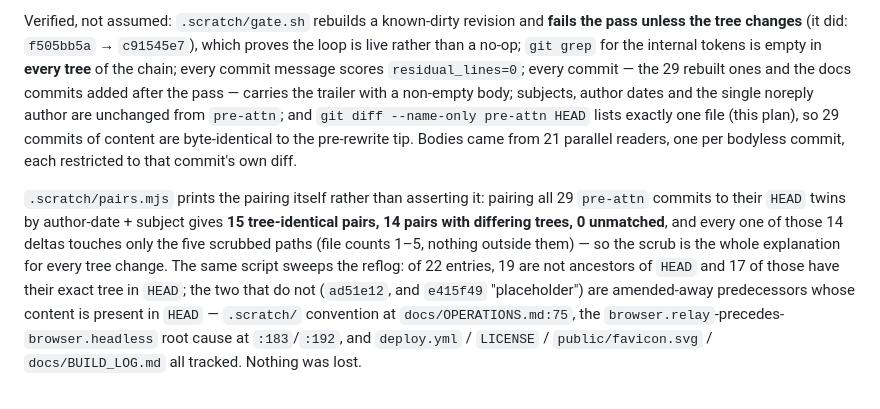
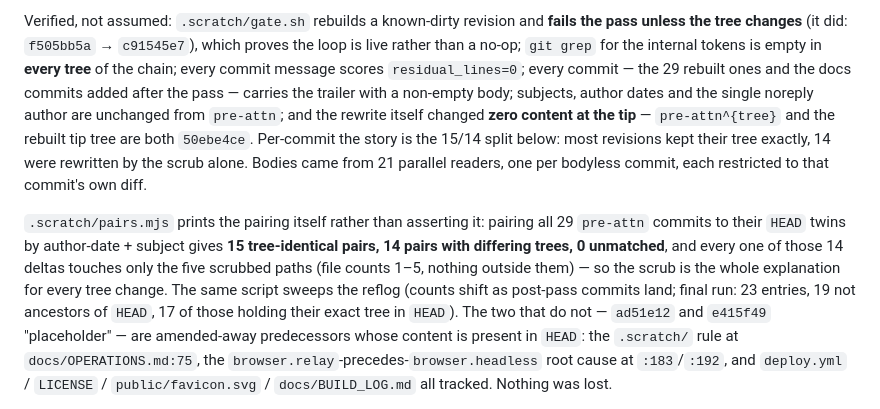
Before and after one commit to VestigeClub/hedgefoundry, a Markdown page: .omp/plans/2026-08-27-game-completion.md, the part around the change. Rendered like a GitHub page.

Commit message:
docs(plan): state the tree-equality claim at the grain it was measured
Line 63 claimed 29 commits of content were byte-identical to the pre-rewrite tip while line 67 reported 14 differing trees - both true, mutually contradictory as prose. Reworded to the two separate facts: the rewrite changed zero content at the tip (pre-attn^{tree} and the rebuilt tip tree are both 50ebe4ce, verified with git show -s --format=%T on each) and per-commit 15 pairs kept their tree with 14 rewritten by the scrub alone.

Reflog sweep counts are a moving window (22 then 23 entries as post-pass commits landed), so the numbers are now labelled as one named run instead of a standing fact.

Assisted-by: AI coding agent (Oh My Pi CLI)

```diff
--- a/.omp/plans/2026-08-27-game-completion.md
+++ b/.omp/plans/2026-08-27-game-completion.md
@@ -59,17 +59,19 @@ unless the tree changes** (it did: `f505bb5a` → `c91545e7`), which proves the
 than a no-op; `git grep` for the internal tokens is empty in **every tree** of the chain; every
 commit message scores `residual_lines=0`; every commit — the 29 rebuilt ones and the docs commits
 added after the pass — carries the trailer with a non-empty body; subjects, author dates and the
-single noreply author are unchanged from `pre-attn`; and `git diff --name-only pre-attn HEAD` lists
-exactly one file (this plan), so 29 commits of content are byte-identical to the pre-rewrite tip.
+single noreply author are unchanged from `pre-attn`; and the rewrite itself changed **zero content at
+the tip** — `pre-attn^{tree}` and the rebuilt tip tree are both `50ebe4ce`. Per-commit the story is the
+15/14 split below: most revisions kept their tree exactly, 14 were rewritten by the scrub alone.
 Bodies came from 21 parallel readers, one per bodyless commit, each restricted to that commit's own diff.
 
 `.scratch/pairs.mjs` prints the pairing itself rather than asserting it: pairing all 29 `pre-attn`
 commits to their `HEAD` twins by author-date + subject gives **15 tree-identical pairs, 14 pairs with
 differing trees, 0 unmatched**, and every one of those 14 deltas touches only the five scrubbed paths
 (file counts 1–5, nothing outside them) — so the scrub is the whole explanation for every tree change.
-The same script sweeps the reflog: of 22 entries, 19 are not ancestors of `HEAD` and 17 of those have
-their exact tree in `HEAD`; the two that do not (`ad51e12`, and `e415f49` "placeholder") are
-amended-away predecessors whose content is present in `HEAD` — `.scratch/` convention at
+The same script sweeps the reflog (counts shift as post-pass commits land; final run: 23 entries,
+19 not ancestors of `HEAD`, 17 of those holding their exact tree in `HEAD`). The two that do not —
+`ad51e12` and `e415f49` "placeholder" — are amended-away predecessors whose content is present in `HEAD`:
+the `.scratch/` rule at
 `docs/OPERATIONS.md:75`, the `browser.relay`-precedes-`browser.headless` root cause at `:183`/`:192`,
 and `deploy.yml` / `LICENSE` / `public/favicon.svg` / `docs/BUILD_LOG.md` all tracked. Nothing was lost.
 
```
